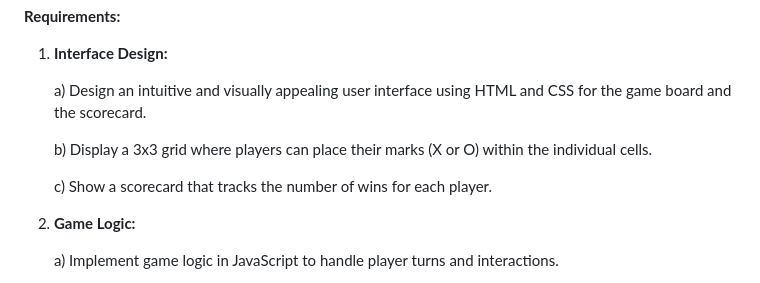
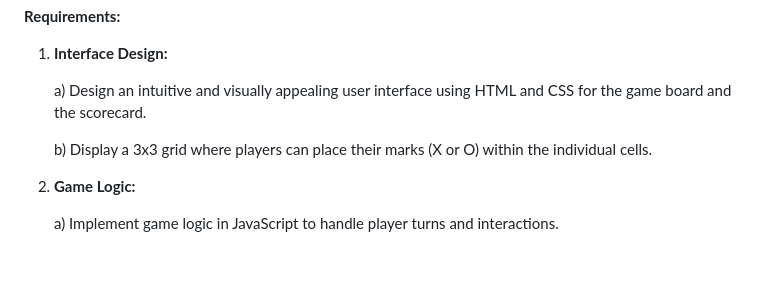
Before and after one commit to yazhdevi6/randomwalk-web-assessment-level2, a Markdown page: README.md, the part around the change. Drawn GitHub-style; blank space fills up the shorter version.

```diff
--- a/README.md
+++ b/README.md
@@ -38,8 +38,6 @@ Develop a web-based Tic Tac Toe game for two players that allows them to take tu
 
    b) Display a 3x3 grid where players can place their marks (X or O) within the individual cells.
 
-   c) Show a scorecard that tracks the number of wins for each player.
-
 2) **Game Logic:**
 
    a) Implement game logic in JavaScript to handle player turns and interactions.
```
